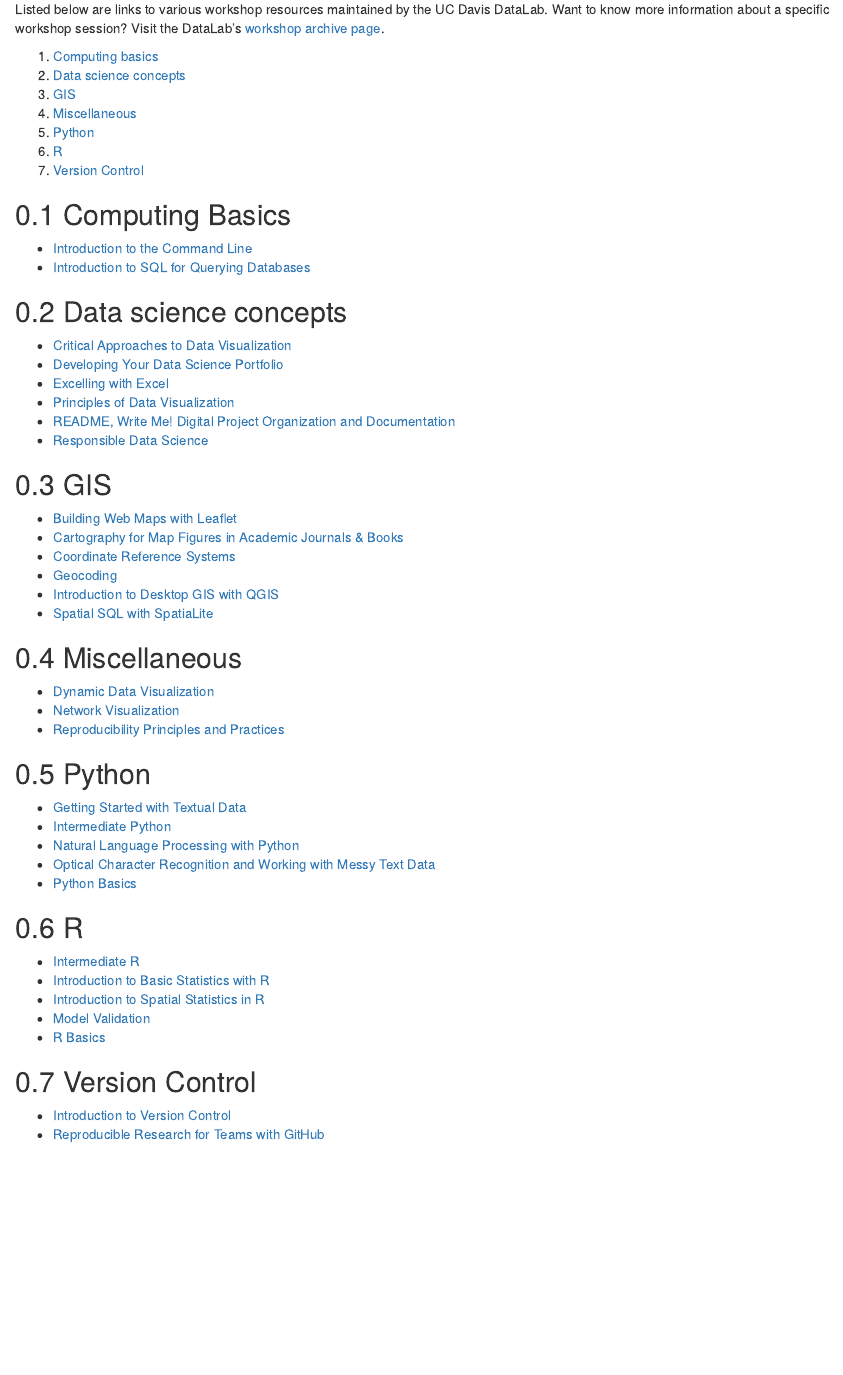
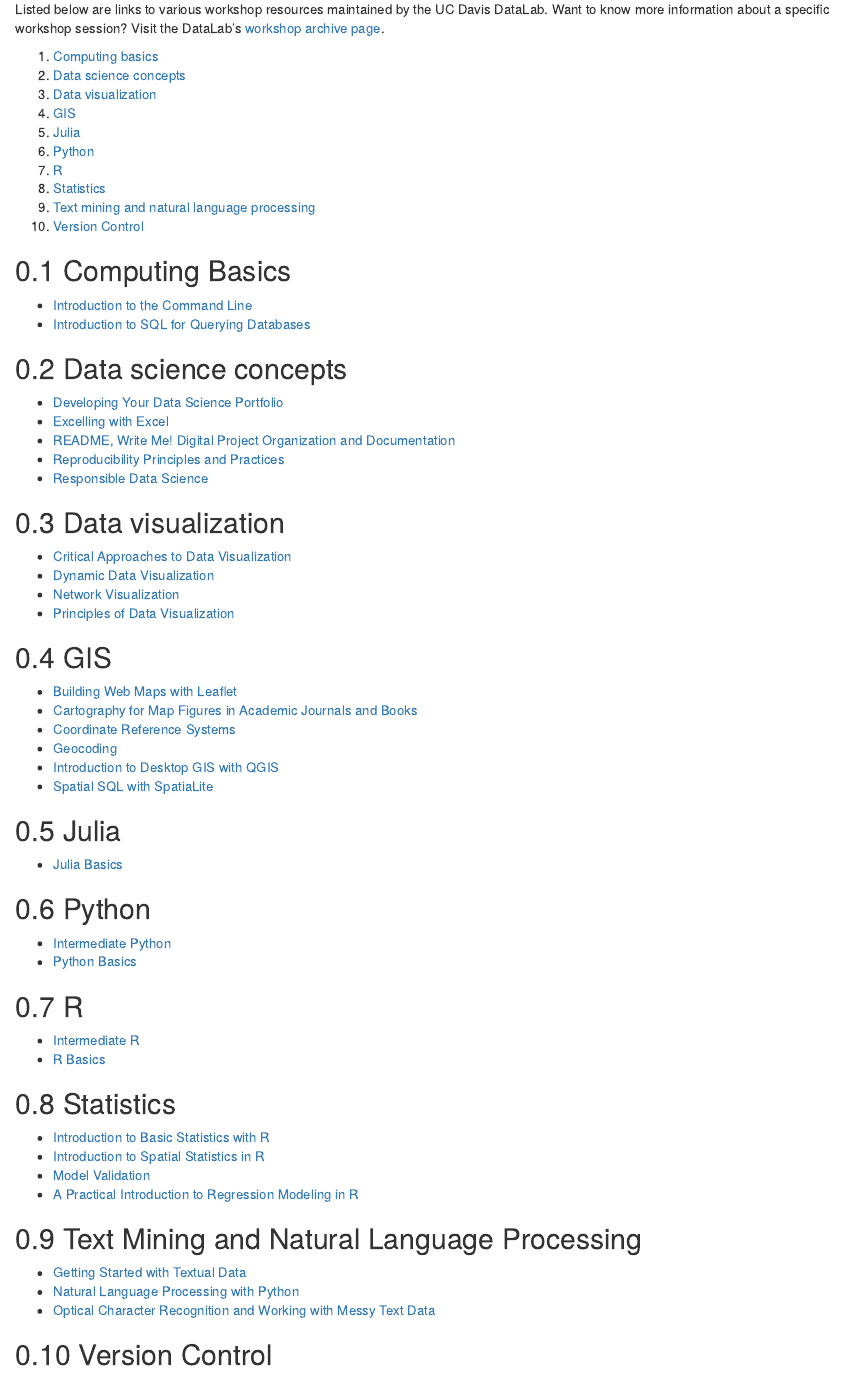
Before and after one commit to ucdavisdatalab/workshop_index, an R Markdown document (index.Rmd): the page in a window 1100 px wide, from 160 px down. Rendered offline with R 4.5, knitr and Pandoc, with nearby package versions; drawn as R Markdown's standard HTML page in place of the format the file asks for.

Commit message:
new sections for data viz, julia, stats, and nlp

```diff
--- a/index.Rmd
+++ b/index.Rmd
@@ -36,82 +36,100 @@
 DataLab. Want to know more information about a specific workshop session? Visit
 the DataLab's [workshop archive page](https://datalab.ucdavis.edu/workshops/).
 
-1. [Computing basics](#computing-basics)
-2. [Data science concepts](#data-science-concepts)
-3. [GIS](#gis)
-4. [Miscellaneous](#miscellaneous)
-5. [Python](#python)
-6. [R](#r)
-7. [Version Control](#version-control)
+1.  [Computing basics](#computing-basics)
+2.  [Data science concepts](#data-science-concepts)
+3.  [Data visualization](#data-visualization)
+4.  [GIS](#gis)
+5.  [Julia](#julia)
+6.  [Python](#python)
+7.  [R](#r)
+8.  [Statistics](#statistics)
+9.  [Text mining and natural language
+    processing](#text-mining-and-natural-language-processing)
+10. [Version Control](#version-control)
 
 ## Computing Basics
 
 + [Introduction to the Command
-Line](https://ucdavisdatalab.github.io/workshop_introduction_to_the_command_line/)
+  Line](https://ucdavisdatalab.github.io/workshop_introduction_to_the_command_line/)
 + [Introduction to SQL for Querying
-Databases](https://ucdavisdatalab.github.io/workshop_intro_to_sql/)
+  Databases](https://ucdavisdatalab.github.io/workshop_intro_to_sql/)
 
 ## Data science concepts
 
++ [Developing Your Data Science
+  Portfolio](https://ucdavisdatalab.github.io/workshop_portfolios/)
++ [Excelling with
+  Excel](https://ucdavisdatalab.github.io/workshop_keeping_data_tidy/)
++ [README, Write Me! Digital Project Organization and
+  Documentation](https://ucdavisdatalab.github.io/workshop_how-to-data-documentation/)
++ [Reproducibility Principles and
+  Practices](https://ucdavisdatalab.github.io/workshop_reproducible_research/)
++ [Responsible Data
+  Science](https://ucdavisdatalab.github.io/responsible-data-science/)
+
+## Data visualization
+
 + [Critical Approaches to Data
-Visualization](https://ucdavisdatalab.github.io/workshop_critical_data_viz/)
-+ [Developing Your Data Science
-Portfolio](https://ucdavisdatalab.github.io/workshop_portfolios/)
-+ [Excelling with
-Excel](https://ucdavisdatalab.github.io/workshop_keeping_data_tidy/)
+  Visualization](https://ucdavisdatalab.github.io/workshop_critical_data_viz/)
++ [Dynamic Data
+  Visualization](https://ucdavisdatalab.github.io/workshop_dynamic_data_viz)
++ [Network Visualization](https://ucdavisdatalab.github.io/workshop_network_viz/)
 + [Principles of Data
-Visualization](https://ucdavisdatalab.github.io/workshop_data_viz_principles/)
-+ [README, Write Me! Digital Project Organization and
-Documentation](https://ucdavisdatalab.github.io/workshop_how-to-data-documentation/)
-+ [Responsible Data
-Science](https://ucdavisdatalab.github.io/responsible-data-science/)
+  Visualization](https://ucdavisdatalab.github.io/workshop_data_viz_principles/)
 
 ## GIS
 
 + [Building Web Maps with Leaflet](https://ucdavisdatalab.github.io/workshop_web_maps/)
-+ [Cartography for Map Figures in Academic Journals & Books](https://github.com/MicheleTobias/Workshop-Cartography-Journal-Figures)
++ [Cartography for Map Figures in Academic Journals and
+  Books](https://github.com/MicheleTobias/Workshop-Cartography-Journal-Figures)
 + [Coordinate Reference
-Systems](https://ucdavisdatalab.github.io/workshop_coordinate_reference_systems/)
+  Systems](https://ucdavisdatalab.github.io/workshop_coordinate_reference_systems/)
 + [Geocoding](https://github.com/MicheleTobias/geocoding-workshop)
 + [Introduction to Desktop GIS with
-QGIS](https://ucdavisdatalab.github.io/Intro-to-Desktop-GIS-with-QGIS/)
+  QGIS](https://ucdavisdatalab.github.io/Intro-to-Desktop-GIS-with-QGIS/)
 + [Spatial SQL with SpatiaLite](https://github.com/ucdavisdatalab/Spatial_SQL)
 
-## Miscellaneous
+## Julia
 
-+ [Dynamic Data
-Visualization](https://ucdavisdatalab.github.io/workshop_dynamic_data_viz)
-+ [Network Visualization](https://ucdavisdatalab.github.io/workshop_network_viz/)
-+ [Reproducibility Principles and
-  Practices](https://ucdavisdatalab.github.io/workshop_reproducible_research/)
++ [Julia
+  Basics](https://ucdavisdatalab.github.io/workshop_julia_basics/chapters/index.html)
 
 ## Python
 
-+ [Getting Started with Textual
-Data](https://ucdavisdatalab.github.io/workshop_getting_started_with_textual_data/)
 + [Intermediate
-Python](https://ucdavisdatalab.github.io/workshop_intermediate_python)
-+ [Natural Language Processing with
-Python](https://ucdavisdatalab.github.io/workshop_nlp_with_python/)
-+ [Optical Character Recognition and Working with Messy Text
-Data](https://ucdavisdatalab.github.io/workshop_ocr_python)
+  Python](https://ucdavisdatalab.github.io/workshop_intermediate_python)
 + [Python
-Basics](https://ucdavisdatalab.github.io/workshop_python_basics)
+  Basics](https://ucdavisdatalab.github.io/workshop_python_basics)
 
 ## R
 
 + [Intermediate R](https://ucdavisdatalab.github.io/workshop_intermediate_r/)
++ [R Basics](https://ucdavisdatalab.github.io/workshop_r_basics/)
+
+## Statistics
+
 + [Introduction to Basic Statistics with
-R](https://ucdavisdatalab.github.io/basic_stats_r_1/)
+  R](https://ucdavisdatalab.github.io/basic_stats_r_1/)
 + [Introduction to Spatial Statistics in
-R](https://ucdavisdatalab.github.io/workshop-spatial-stats/)
+  R](https://ucdavisdatalab.github.io/workshop-spatial-stats/)
 + [Model
-Validation](https://ucdavisdatalab.github.io/workshop-model-validation/)
-+ [R Basics](https://ucdavisdatalab.github.io/workshop_r_basics/)
+  Validation](https://ucdavisdatalab.github.io/workshop-model-validation/)
++ [A Practical Introduction to Regression Modeling in
+  R](https://ucdavisdatalab.github.io/workshop_regression/)
+
+## Text Mining and Natural Language Processing
+
++ [Getting Started with Textual
+  Data](https://ucdavisdatalab.github.io/workshop_getting_started_with_textual_data/)
++ [Natural Language Processing with
+  Python](https://ucdavisdatalab.github.io/workshop_nlp_with_python/)
++ [Optical Character Recognition and Working with Messy Text
+  Data](https://ucdavisdatalab.github.io/workshop_ocr_python)
 
 ## Version Control
 
 + [Introduction to Version
-Control](https://ucdavisdatalab.github.io/workshop_introduction_to_version_control/)
+  Control](https://ucdavisdatalab.github.io/workshop_introduction_to_version_control/)
 + [Reproducible Research for Teams with
-GitHub](https://ucdavisdatalab.github.io/workshop_git_for_teams/)
+  GitHub](https://ucdavisdatalab.github.io/workshop_git_for_teams/)
```
